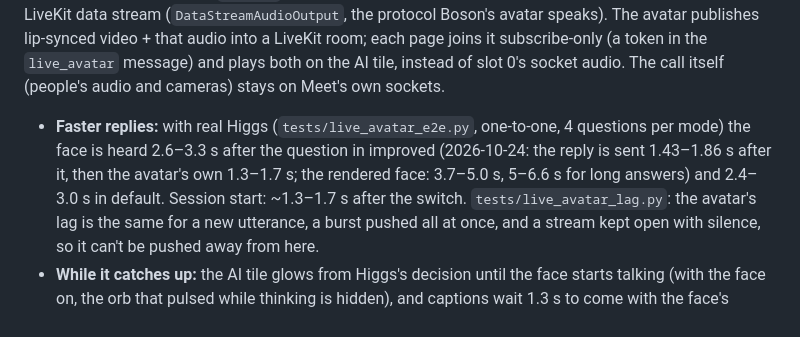
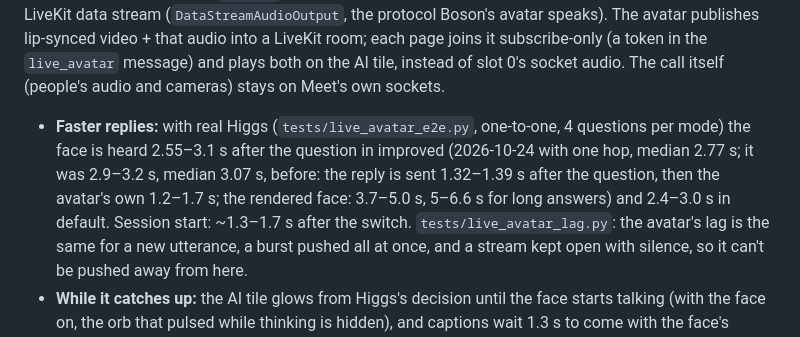
Before and after one commit to oleksii-nakhod/meet, a Markdown page: README.md, the part around the change. GitHub-like rendering.

Commit message:
README: live face heard 2.55-3.1 s after the question with one hop (median 2.77 s, was 3.07 s)

```diff
--- a/README.md
+++ b/README.md
@@ -150,8 +150,9 @@ joins it subscribe-only (a token in the `live_avatar` message) and plays both on
 socket audio. The call itself (people's audio and cameras) stays on Meet's own sockets.
 
 - **Faster replies:** with real Higgs (`tests/live_avatar_e2e.py`, one-to-one, 4 questions per mode) the face is
-  heard 2.6–3.3 s after the question in improved (2026-10-24: the reply is sent 1.43–1.86 s after it, then the
-  avatar's own 1.3–1.7 s; the rendered face: 3.7–5.0 s, 5–6.6 s for long answers) and 2.4–3.0 s in default.
+  heard 2.55–3.1 s after the question in improved (2026-10-24 with one hop, median 2.77 s; it was 2.9–3.2 s, median
+  3.07 s, before: the reply is sent 1.32–1.39 s after the question, then the avatar's own 1.2–1.7 s; the rendered
+  face: 3.7–5.0 s, 5–6.6 s for long answers) and 2.4–3.0 s in default.
   Session start: ~1.3–1.7 s after the switch. `tests/live_avatar_lag.py`: the avatar's lag is the same for a new
   utterance, a burst pushed all at once, and a stream kept open with silence, so it can't be pushed away from here.
 - **While it catches up:** the AI tile glows from Higgs's decision until the face starts talking (with the face on,
```
